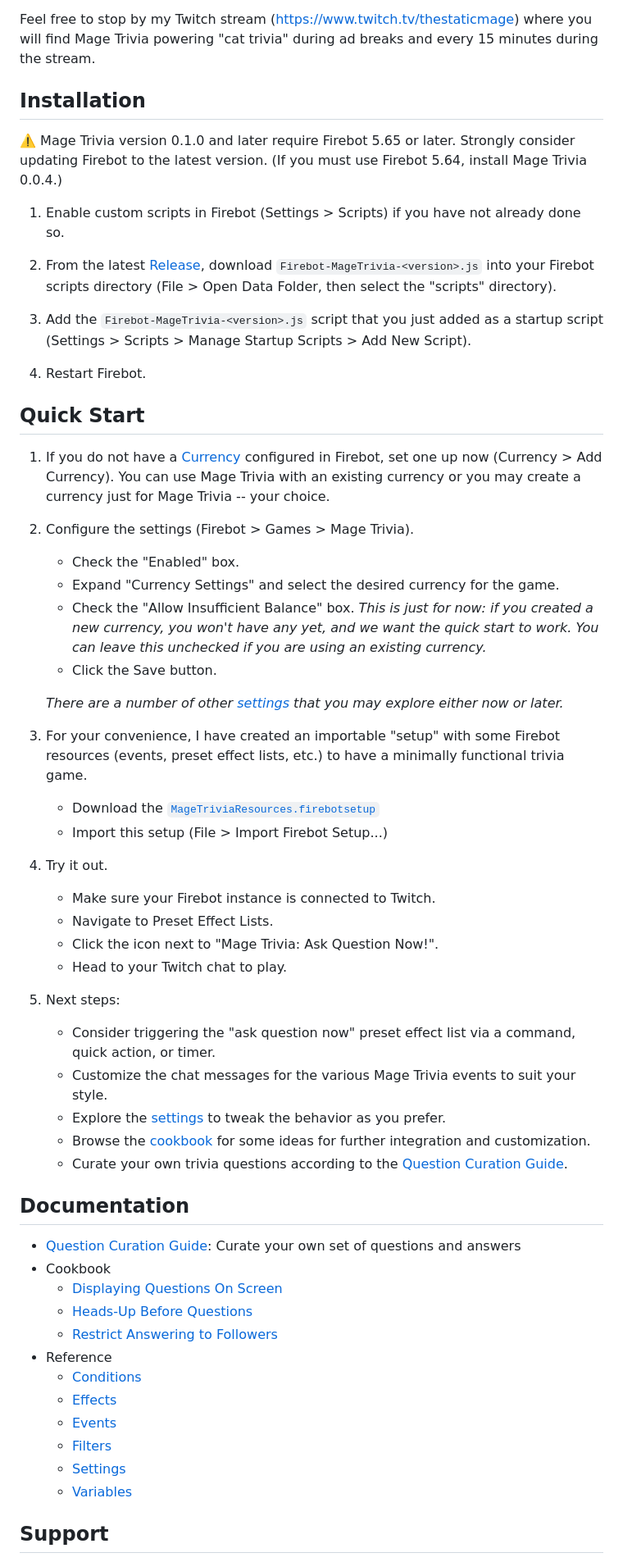
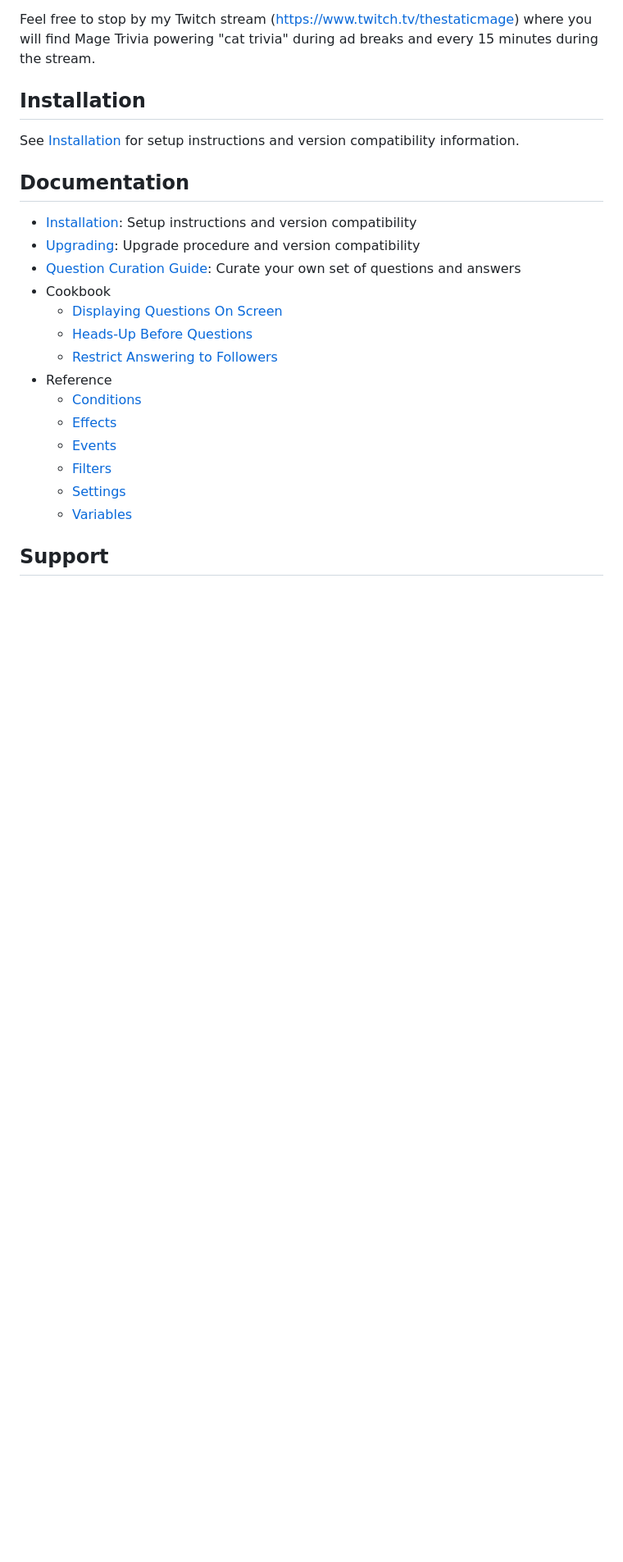
Before and after one commit to TheStaticMage/firebot-mage-trivia, a Markdown page: README.md, the part around the change. Shown at 82% size. Drawn GitHub-style; blank space fills up the shorter version.

```diff
--- a/README.md
+++ b/README.md
@@ -25,52 +25,12 @@ Feel free to stop by my Twitch stream (<https://www.twitch.tv/thestaticmage>) wh
 
 ## Installation
 
-:warning: Mage Trivia version 0.1.0 and later require Firebot 5.65 or later. Strongly consider updating Firebot to the latest version. (If you must use Firebot 5.64, install Mage Trivia 0.0.4.)
-
-1. Enable custom scripts in Firebot (Settings &gt; Scripts) if you have not already done so.
-
-2. From the latest [Release](https://github.com/TheStaticMage/firebot-mage-trivia/releases), download `Firebot-MageTrivia-<version>.js` into your Firebot scripts directory (File &gt; Open Data Folder, then select the "scripts" directory).
-
-3. Add the `Firebot-MageTrivia-<version>.js` script that you just added as a startup script (Settings &gt; Scripts &gt; Manage Startup Scripts &gt; Add New Script).
-
-4. Restart Firebot.
-
-## Quick Start
-
-1. If you do not have a [Currency](https://youtu.be/X60p7rSF98w?si=v4oxmFLGxVxlmHWz&t=58) configured in Firebot, set one up now (Currency &gt; Add Currency). You can use Mage Trivia with an existing currency or you may create a currency just for Mage Trivia -- your choice.
-
-2. Configure the settings (Firebot &gt; Games &gt; Mage Trivia).
-
-    - Check the "Enabled" box.
-    - Expand "Currency Settings" and select the desired currency for the game.
-    - Check the "Allow Insufficient Balance" box.
-        _This is just for now: if you created a new currency, you won't have any yet, and we want the quick start to work. You can leave this unchecked if you are using an existing currency._
-    - Click the Save button.
-
-    _There are a number of other [settings](/doc/settings.md) that you may explore either now or later._
-
-3. For your convenience, I have created an importable "setup" with some Firebot resources (events, preset effect lists, etc.) to have a minimally functional trivia game.
-
-    - Download the [`MageTriviaResources.firebotsetup`](/misc/setup/MageTriviaResources.firebotsetup)
-    - Import this setup (File &gt; Import Firebot Setup...)
-
-4. Try it out.
-
-    - Make sure your Firebot instance is connected to Twitch.
-    - Navigate to Preset Effect Lists.
-    - Click the icon next to "Mage Trivia: Ask Question Now!".
-    - Head to your Twitch chat to play.
-
-5. Next steps:
-
-    - Consider triggering the "ask question now" preset effect list via a command, quick action, or timer.
-    - Customize the chat messages for the various Mage Trivia events to suit your style.
-    - Explore the [settings](/doc/reference/settings.md) to tweak the behavior as you prefer.
-    - Browse the [cookbook](/doc/cookbook/) for some ideas for further integration and customization.
-    - Curate your own trivia questions according to the [Question Curation Guide](/doc/questions.md).
+See [Installation](/doc/installation.md) for setup instructions and version compatibility information.
 
 ## Documentation
 
+- [Installation](/doc/installation.md): Setup instructions and version compatibility
+- [Upgrading](/doc/upgrading.md): Upgrade procedure and version compatibility
 - [Question Curation Guide](/doc/questions.md): Curate your own set of questions and answers
 - Cookbook
   - [Displaying Questions On Screen](/doc/cookbook/display-question-on-screen.md)
```
Also changed, not shown: doc/installation.md (added, +46 -0 lines), doc/upgrading.md (added, +27 -0 lines).
